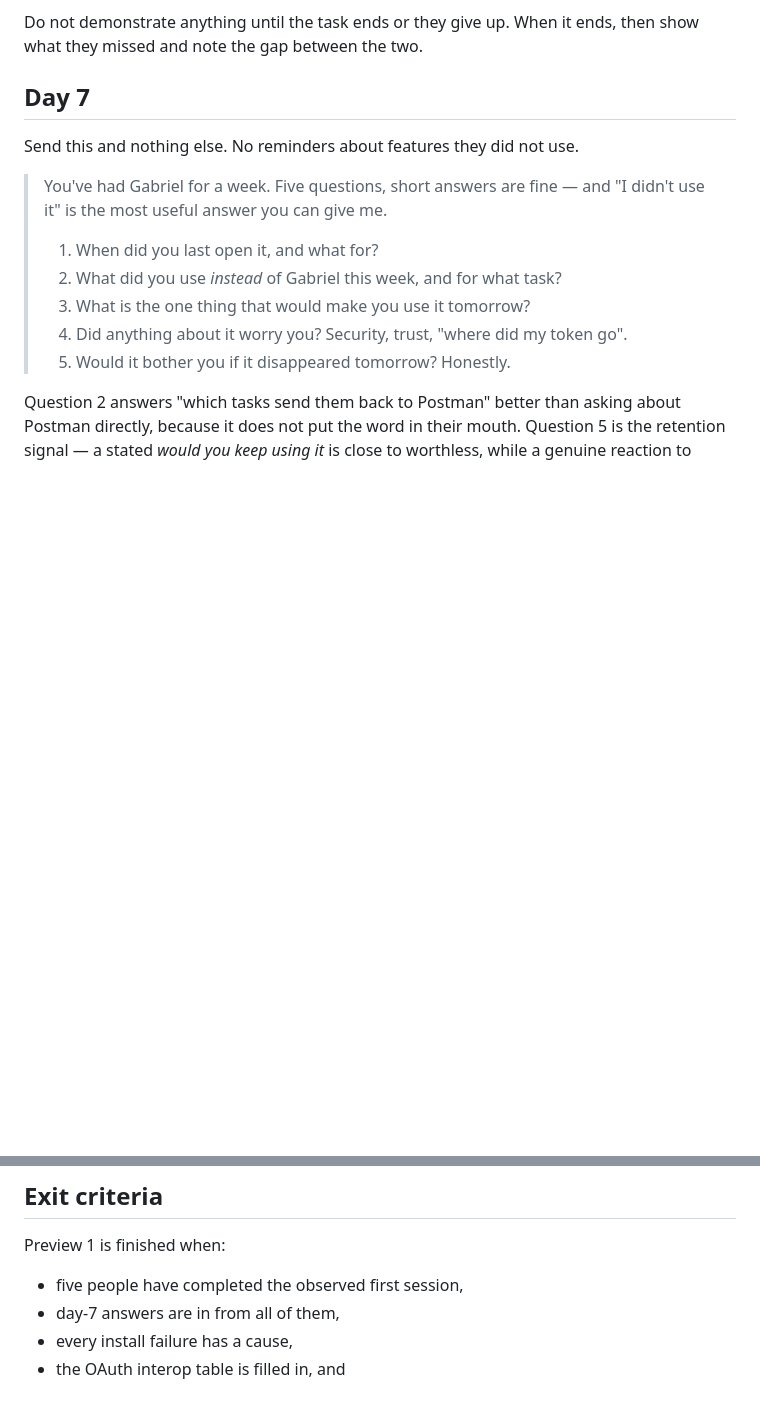
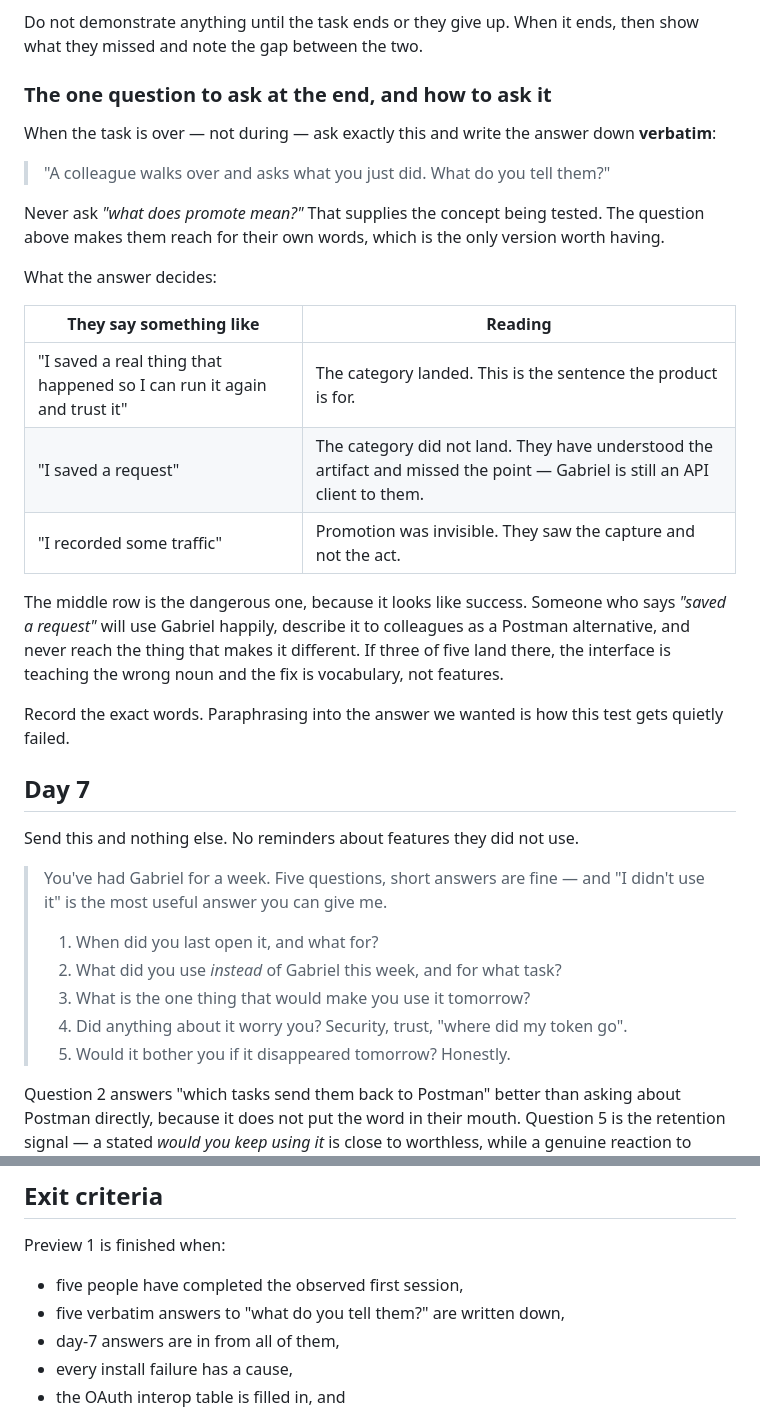
Before and after one commit to Alban-M/Gabrielbrowser, a Markdown page: docs/preview-1.md, 2 parts joined by grey strips. GitHub-like rendering; blank space fills up the shorter version.

Commit message:
The promotion comprehension test, and how not to ask it
Preview 1 could pass every timing and still fail the thing that matters, so
there is now one question at the end of the observed session, asked once, with
the answer recorded verbatim:

    "A colleague walks over and asks what you just did. What do you tell them?"

Deliberately not "what does promote mean?", which supplies the concept being
tested. The phrasing makes them reach for their own words, and their own words
are the only version worth having.

Three readings, and the middle one is why the test exists. "I kept a real thing
that happened so I can run it again" means the category landed. "I recorded some
traffic" means promotion was invisible. "I saved a request" looks like success
and is not: that person will use Gabriel happily, describe it to colleagues as a
Postman alternative, and never reach the thing that makes it different. If three
of five land there, the interface is teaching the wrong noun, and the fix is
vocabulary rather than features.

Added to the exit criteria as well, because a test that is not on the checklist
is a test that gets skipped when the session runs long. And the vision document
now records two falsifiable predictions rather than one — that the missing
credential goes unnoticed, and that promotion is described as saving a request.
Both are answerable in a week, which is more than any further design work can
claim.

```diff
--- a/docs/preview-1.md
+++ b/docs/preview-1.md
@@ -56,6 +56,34 @@ Behaviour, which matters more than the timings:
 
 Do not demonstrate anything until the task ends or they give up. When it ends,
 then show what they missed and note the gap between the two.
+
+### The one question to ask at the end, and how to ask it
+
+When the task is over — not during — ask exactly this and write the answer down
+**verbatim**:
+
+> "A colleague walks over and asks what you just did. What do you tell them?"
+
+Never ask *"what does promote mean?"* That supplies the concept being tested.
+The question above makes them reach for their own words, which is the only
+version worth having.
+
+What the answer decides:
+
+| They say something like | Reading |
+| --- | --- |
+| "I saved a real thing that happened so I can run it again and trust it" | The category landed. This is the sentence the product is for. |
+| "I saved a request" | The category did not land. They have understood the artifact and missed the point — Gabriel is still an API client to them. |
+| "I recorded some traffic" | Promotion was invisible. They saw the capture and not the act. |
+
+The middle row is the dangerous one, because it looks like success. Someone who
+says *"saved a request"* will use Gabriel happily, describe it to colleagues as
+a Postman alternative, and never reach the thing that makes it different. If
+three of five land there, the interface is teaching the wrong noun and the fix
+is vocabulary, not features.
+
+Record the exact words. Paraphrasing into the answer we wanted is how this test
+gets quietly failed.
 
 ## Day 7
 
@@ -117,6 +145,7 @@ backlog with the observation that produced it attached.
 Preview 1 is finished when:
 
 - five people have completed the observed first session,
+- five verbatim answers to "what do you tell them?" are written down,
 - day-7 answers are in from all of them,
 - every install failure has a cause,
 - the OAuth interop table is filled in, and
```
Also changed, not shown: docs/vision.md (+8 -3 lines).
